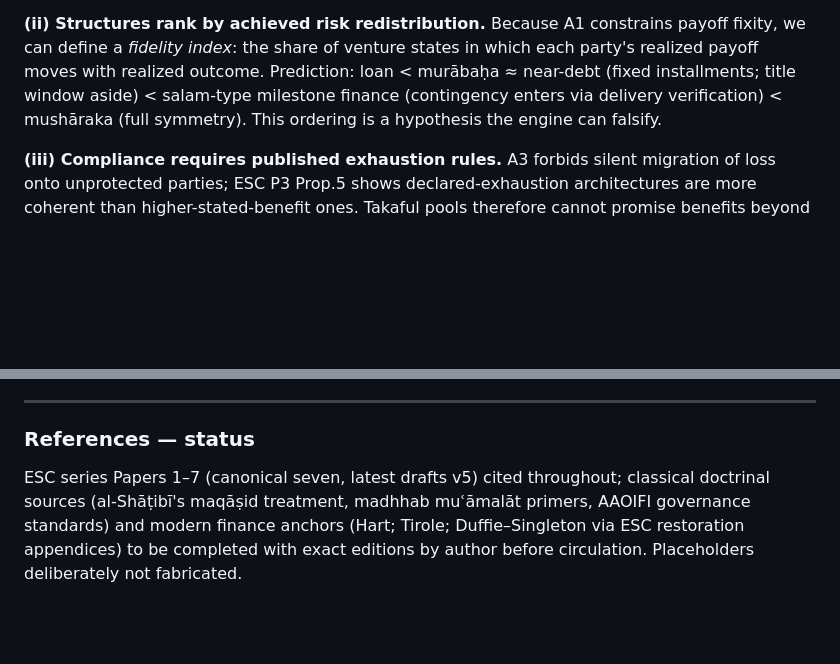
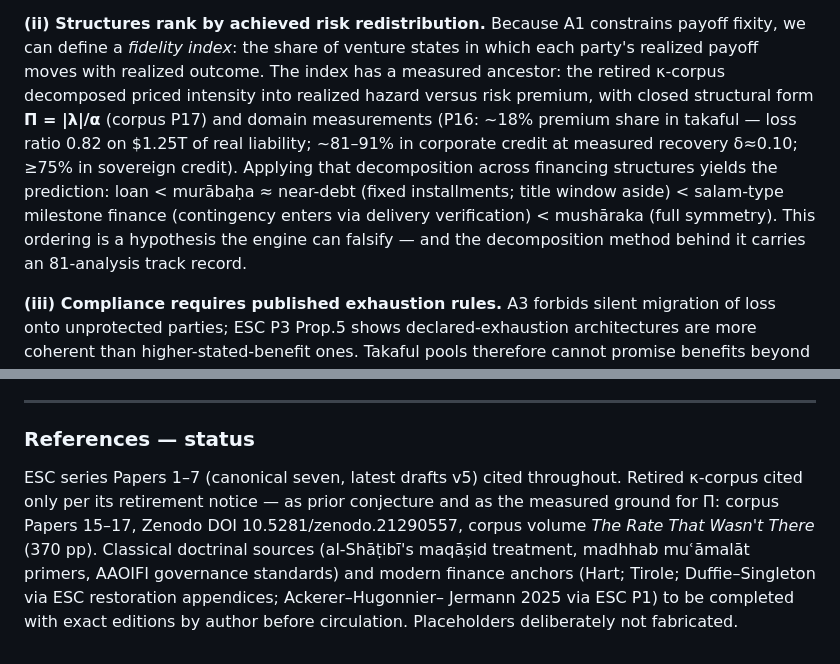
Before and after one commit to shehzadahmed-xx/mindharness, a Markdown page: publications/shariah_constitution_paper_DRAFT_v0.1.md, 2 parts joined by grey strips. GitHub-like rendering; blank space fills up the shorter version.

Commit message:
Anchor fidelity index and cross-map on measured kappa-corpus results
- Cross-map kappa row: separation theorem (pole at iota=-kappa), Pi=|lambda|/alpha,
  measured domain shares (takaful ~18%, corporate 81-91%, sovereign >=75%), half-life
- Paper draft sec 3(ii): fidelity index inherits P16/P17 decomposition method + ledger
- References: retired corpus cited per retirement notice, Zenodo DOI recorded

```diff
--- a/publications/shariah_constitution_paper_DRAFT_v0.1.md
+++ b/publications/shariah_constitution_paper_DRAFT_v0.1.md
@@ -131,10 +131,15 @@ al-ghunm bil-ghurm?
 
 **(ii) Structures rank by achieved risk redistribution.** Because A1 constrains payoff
 fixity, we can define a *fidelity index*: the share of venture states in which each party's
-realized payoff moves with realized outcome. Prediction: loan < murābaḥa ≈ near-debt (fixed
-installments; title window aside) < salam-type milestone finance (contingency enters via
-delivery verification) < mushāraka (full symmetry). This ordering is a hypothesis the
-engine can falsify.
+realized payoff moves with realized outcome. The index has a measured ancestor: the retired
+κ-corpus decomposed priced intensity into realized hazard versus risk premium, with closed
+structural form **Π = \|λ\|/α** (corpus P17) and domain measurements (P16: ~18% premium share
+in takaful — loss ratio 0.82 on $1.25T of real liability; ~81–91% in corporate credit at
+measured recovery δ≈0.10; ≥75% in sovereign credit). Applying that decomposition across
+financing structures yields the prediction: loan < murābaḥa ≈ near-debt (fixed installments;
+title window aside) < salam-type milestone finance (contingency enters via delivery
+verification) < mushāraka (full symmetry). This ordering is a hypothesis the engine can
+falsify — and the decomposition method behind it carries an 81-analysis track record.
 
 **(iii) Compliance requires published exhaustion rules.** A3 forbids silent migration of
 loss onto unprotected parties; ESC P3 Prop.5 shows declared-exhaustion architectures are
@@ -201,8 +206,11 @@ comparison before reality runs the test for you.
 
 ### References — status
 
-ESC series Papers 1–7 (canonical seven, latest drafts v5) cited throughout; classical
-doctrinal sources (al-Shāṭibī's maqāṣid treatment, madhhab muʿāmalāt primers, AAOIFI
-governance standards) and modern finance anchors (Hart; Tirole; Duffie–Singleton via ESC
-restoration appendices) to be completed with exact editions by author before circulation.
+ESC series Papers 1–7 (canonical seven, latest drafts v5) cited throughout. Retired
+κ-corpus cited only per its retirement notice — as prior conjecture and as the measured
+ground for Π: corpus Papers 15–17, Zenodo DOI 10.5281/zenodo.21290557, corpus volume *The
+Rate That Wasn't There* (370 pp). Classical doctrinal sources (al-Shāṭibī's maqāṣid
+treatment, madhhab muʿāmalāt primers, AAOIFI governance standards) and modern finance
+anchors (Hart; Tirole; Duffie–Singleton via ESC restoration appendices; Ackerer–Hugonnier–
+Jermann 2025 via ESC P1) to be completed with exact editions by author before circulation.
 Placeholders deliberately not fabricated.
```
Also changed, not shown: publications/ESC_SLD_FIQH_CROSSMAP.md (+2 -2 lines).
